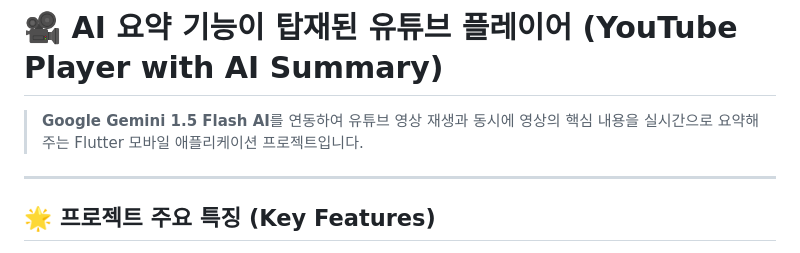
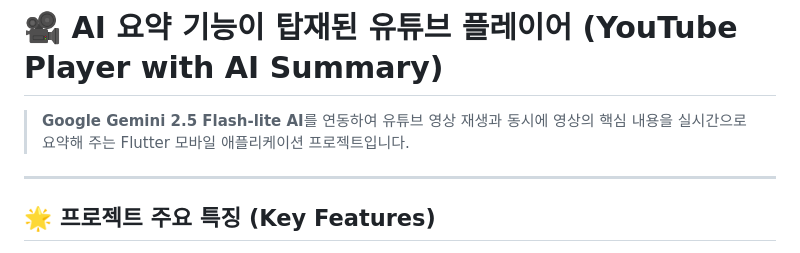
Before and after one commit to wjddns0122/final_youtube_player, a Markdown page: README.md, the part around the change. GitHub-like rendering.

Commit message:
Change AI version from Gemini 1.5 to 2.5
Updated the AI integration version in the README.

```diff
--- a/README.md
+++ b/README.md
@@ -1,6 +1,6 @@
 # 🎥 AI 요약 기능이 탑재된 유튜브 플레이어 (YouTube Player with AI Summary)
 
-> **Google Gemini 1.5 Flash AI**를 연동하여 유튜브 영상 재생과 동시에 영상의 핵심 내용을 실시간으로 요약해 주는 Flutter 모바일 애플리케이션 프로젝트입니다.
+> **Google Gemini 2.5 Flash-lite AI**를 연동하여 유튜브 영상 재생과 동시에 영상의 핵심 내용을 실시간으로 요약해 주는 Flutter 모바일 애플리케이션 프로젝트입니다.
 
 ---
 
```
